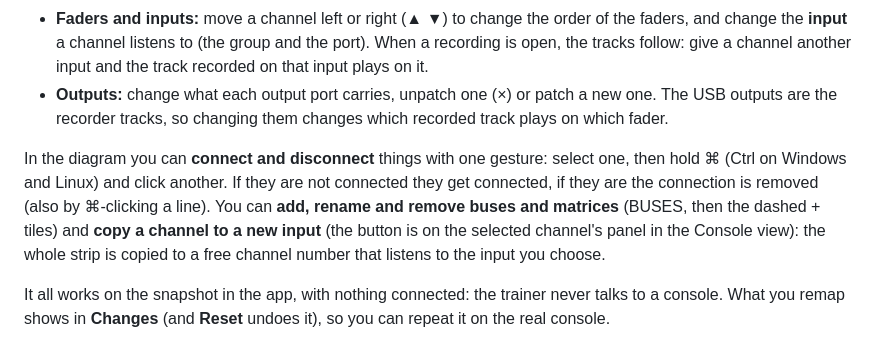
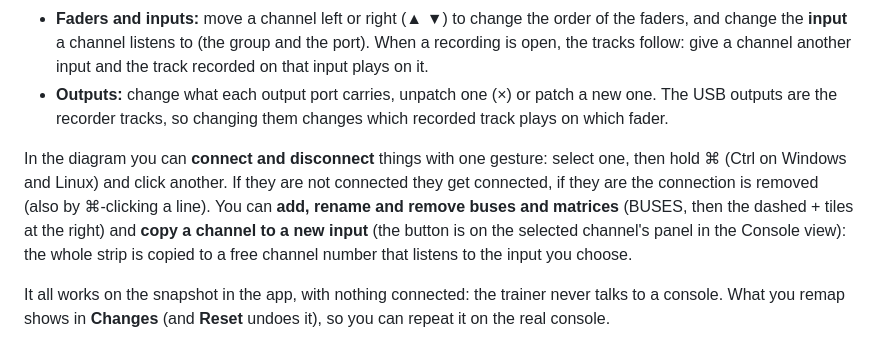
Before and after one commit to AC-Dubnica/wing-trainer, a Markdown page: README.md, the part around the change. GitHub-like rendering.

Commit message:
Put the + BUS tile at the right end of the buses, where it stays in view
Co-Authored-By: Claude Sonnet 5.5 <noreply@anthropic.com>

```diff
--- a/README.md
+++ b/README.md
@@ -55,7 +55,7 @@ The same tab lets you **remap** without a console:
 - **Faders and inputs:** move a channel left or right (▲ ▼) to change the order of the faders, and change the **input** a channel listens to (the group and the port). When a recording is open, the tracks follow: give a channel another input and the track recorded on that input plays on it.
 - **Outputs:** change what each output port carries, unpatch one (×) or patch a new one. The USB outputs are the recorder tracks, so changing them changes which recorded track plays on which fader.
 
-In the diagram you can **connect and disconnect** things with one gesture: select one, then hold ⌘ (Ctrl on Windows and Linux) and click another. If they are not connected they get connected, if they are the connection is removed (also by ⌘-clicking a line). You can **add, rename and remove buses and matrices** (BUSES, then the dashed + tiles) and **copy a channel to a new input** (the button is on the selected channel's panel in the Console view): the whole strip is copied to a free channel number that listens to the input you choose.
+In the diagram you can **connect and disconnect** things with one gesture: select one, then hold ⌘ (Ctrl on Windows and Linux) and click another. If they are not connected they get connected, if they are the connection is removed (also by ⌘-clicking a line). You can **add, rename and remove buses and matrices** (BUSES, then the dashed + tiles at the right) and **copy a channel to a new input** (the button is on the selected channel's panel in the Console view): the whole strip is copied to a free channel number that listens to the input you choose.
 
 It all works on the snapshot in the app, with nothing connected: the trainer never talks to a console. What you remap shows in **Changes** (and **Reset** undoes it), so you can repeat it on the real console.
 
```
Also changed, not shown: docs/user-guide.md (+1 -1 lines), docs/buses.png, 2 other files.
